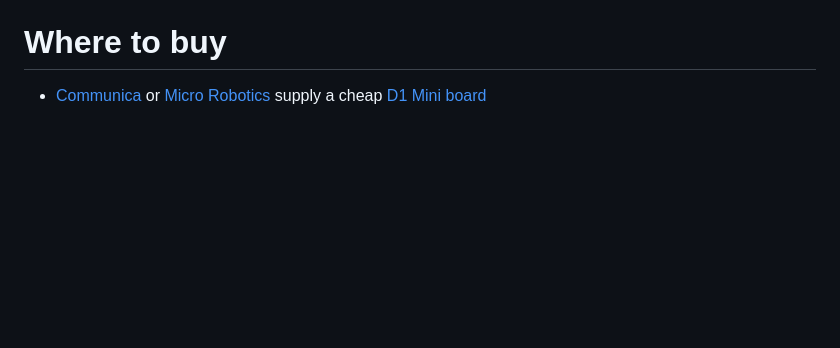
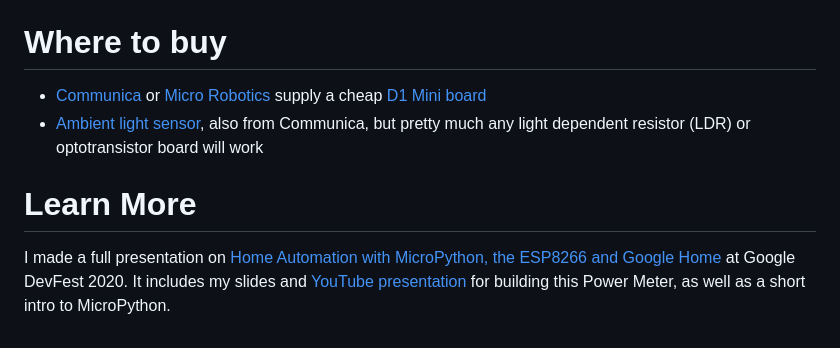
Before and after one commit to dalehumby/powermeter, a Markdown page: README.md, the part around the change printed below. Drawn GitHub-style; blank space fills up the shorter version.

```diff
--- a/README.md
+++ b/README.md
@@ -49,3 +56,7 @@ Installation instructions at https://github.com/scientifichackers/ampy
 
 # Where to buy
 - [Communica](https://www.communica.co.za/products/bmt-d1-mini-pro-esp8266-16m-ant) or [Micro Robotics](https://www.robotics.org.za/MINI-D1-4M) supply a cheap [D1 Mini board](https://www.wemos.cc/en/latest/tutorials/d1/get_started_with_micropython_d1.html)
+- [Ambient light sensor](https://www.communica.co.za/products/bmt-ambient-light-sensor), also from Communica, but pretty much any light dependent resistor (LDR) or optotransistor board will work
+
+# Learn More
+ I made a full presentation on [Home Automation with MicroPython, the ESP8266 and Google Home](http://www.dalehumby.com/blog/Home-automation-with-MicroPython/) at Google DevFest 2020. It includes my slides and [YouTube presentation](https://youtu.be/pRu_9WTazDM?t=969) for building this Power Meter, as well as a short intro to MicroPython.
```
Also changed, not shown: other parts of README.md (+8 -1 lines), images/installed.jpg (added), images/prometheus.png (added), images/web.png (added), 2 other files.
